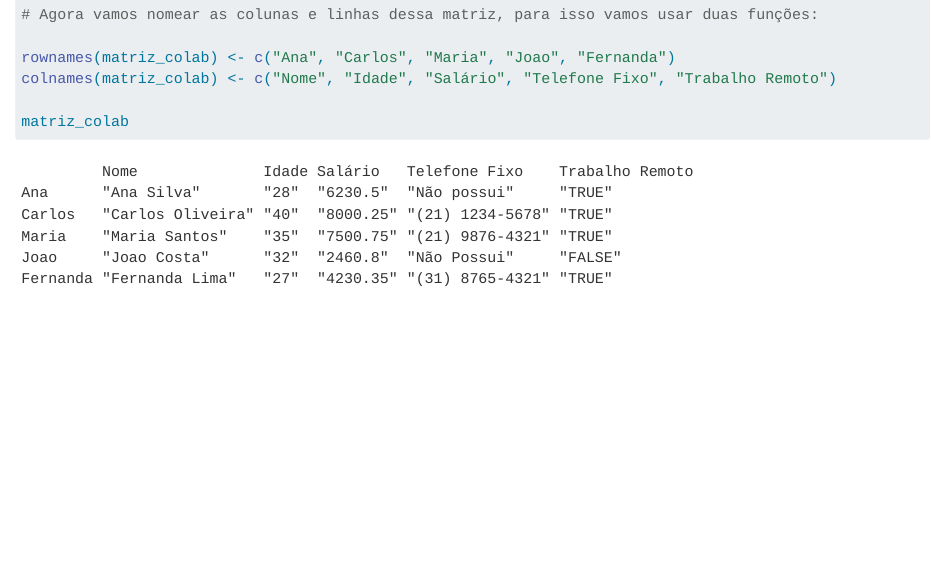
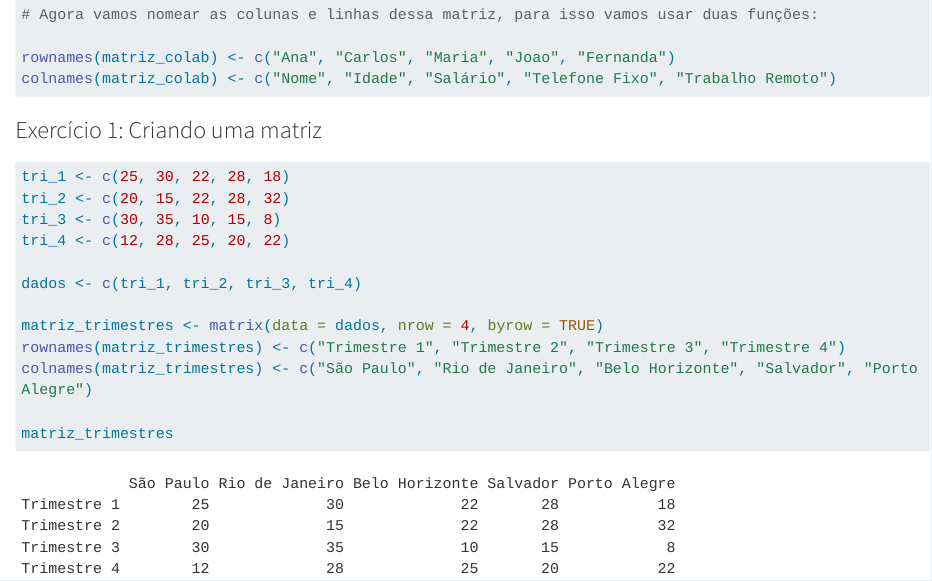
Before and after one commit to heitorviana-dev/Aprendendo_R, a Quarto document (Notebook Quarto - Aula 1 - R para Data Science.qmd): the page in a window 1100 px wide, from 1800 px down. Rendered offline with R 4.5, knitr and Pandoc in place of Quarto, with nearby package versions; long lines of code are wrapped.

Commit message:
Fazendo Exercícios

````diff
--- a/Notebook Quarto - Aula 1 - R para Data Science.qmd
+++ b/Notebook Quarto - Aula 1 - R para Data Science.qmd
@@ -73,7 +73,24 @@ matriz_colab <- matrix(colab_combinado, nrow = 5, byrow = TRUE)
 rownames(matriz_colab) <- c("Ana", "Carlos", "Maria", "Joao", "Fernanda")
 colnames(matriz_colab) <- c("Nome", "Idade", "Salário", "Telefone Fixo", "Trabalho Remoto")
 
-matriz_colab
+
 
 
 ```
+
+### Exercício 1: Criando uma matriz
+
+```{r}
+tri_1 <- c(25, 30, 22, 28, 18)
+tri_2 <- c(20, 15, 22, 28, 32)
+tri_3 <- c(30, 35, 10, 15, 8)
+tri_4 <- c(12, 28, 25, 20, 22)
+
+dados <- c(tri_1, tri_2, tri_3, tri_4)
+
+matriz_trimestres <- matrix(data = dados, nrow = 4, byrow = TRUE)
+rownames(matriz_trimestres) <- c("Trimestre 1", "Trimestre 2", "Trimestre 3", "Trimestre 4")
+colnames(matriz_trimestres) <- c("São Paulo", "Rio de Janeiro", "Belo Horizonte", "Salvador", "Porto Alegre")
+
+matriz_trimestres
+```
````
